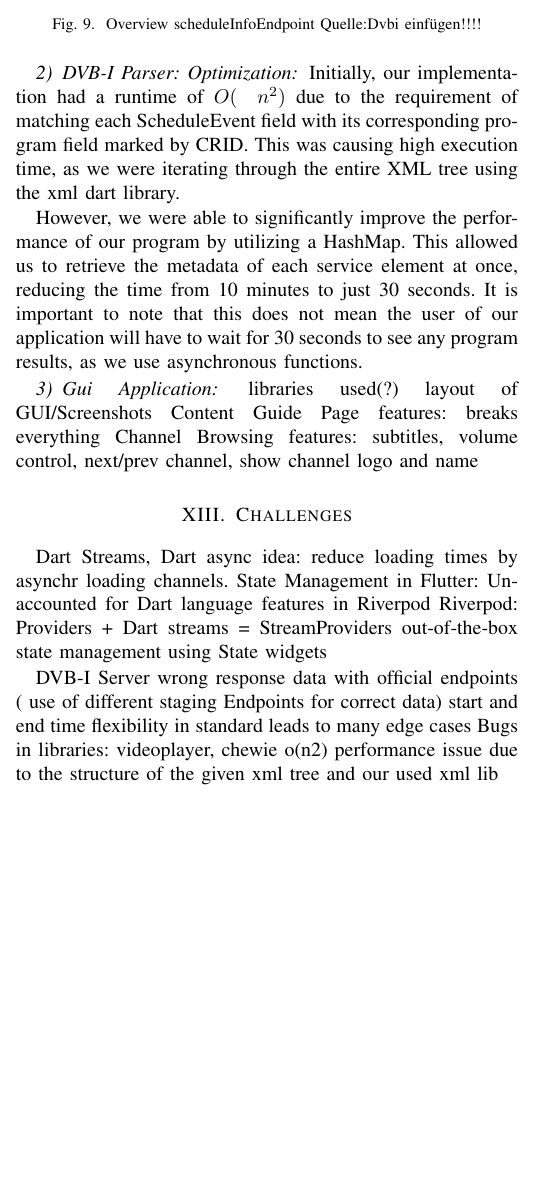
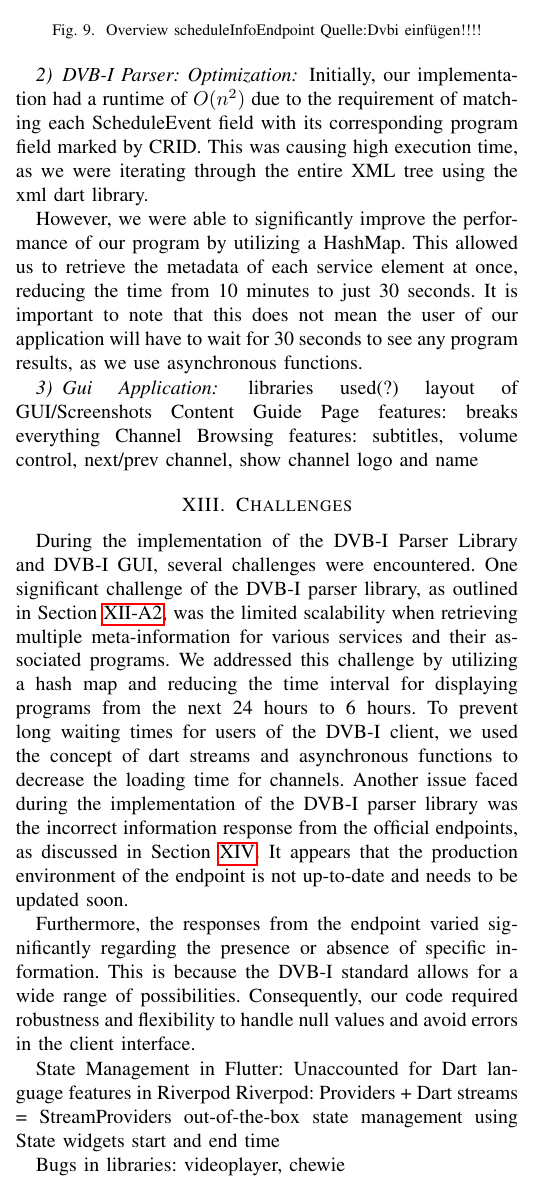
Before and after one commit to AWT-DVBI/dvbi_client, a LaTeX paper (report/conference_101719.tex): part of one column of page 6 of 7, cut so that both start at the same text, the shorter picture padded with empty space. Compiled offline with pdfLaTeX; a missing font is replaced by an installed copy or a similar font; a LaTeX package or settings file that is missing is left out.

Commit message:
update challenges

```diff
--- a/report/conference_101719.tex
+++ b/report/conference_101719.tex
@@ -350,19 +350,34 @@ features: subtitles, volume control, next/prev channel, show channel logo and na
 
 \section{Challenges}
 
-Dart Streams, Dart async
-idea: reduce loading times by asynchr loading channels.
+
+
+
+During the implementation of the DVB-I Parser Library and DVB-I GUI, several challenges were encountered. One significant challenge of the DVB-I parser library, as outlined in Section \ref{dvbi opt}, was the limited scalability when retrieving multiple meta-information for various services and their associated programs. We addressed this challenge by utilizing a hash map and reducing the time interval for displaying programs from the next 24 hours to 6 hours. To prevent long waiting times for users of the DVB-I client, we used the concept of dart streams and asynchronous functions to decrease the loading time for channels.
+Another issue faced during the implementation of the DVB-I parser library was the incorrect information response from the official endpoints, as discussed in Section \ref{dvbi_parser}. It appears that the production environment of the endpoint is not up-to-date and needs to be updated soon.
+
+
+Furthermore, the responses from the endpoint varied significantly regarding the presence or absence of specific information. This is because the DVB-I standard allows for a wide range of possibilities.
+Consequently, our code required robustness and flexibility to handle null values and avoid errors in the client interface.
+
+
+
+%still missing, maybe move to gui challenges
 State Management in Flutter:
 Unaccounted for Dart language features in Riverpod
 Riverpod: Providers + Dart streams = StreamProviders
 out-of-the-box state management using State widgets
+start and end time
 
-DVB-I Server wrong response data with official endpoints ( use of different staging Endpoints for correct data)
-start and end time
-flexibility in standard leads to many edge cases
 Bugs in libraries: videoplayer, chewie
-o(n2) performance issue due to the structure of the given xml tree and our used xml lib
 
+
+%Dart Streams, Dart async
+%idea: reduce loading times by asynchr loading channels.
+%DVB-I Server wrong response data with official endpoints ( use of different staging Endpoints for correct data)
+%o(n2) performance issue due to the structure of the given xml tree and our used xml lib
+%start and end time
+%flexibility in standard leads to many edge cases
 
 \section{Features GUI}\label{dvbi_parser}
 
```
Also changed, not shown: report/conference_101719.pdf, report/conference_101719.tex (14 more changed lines).
